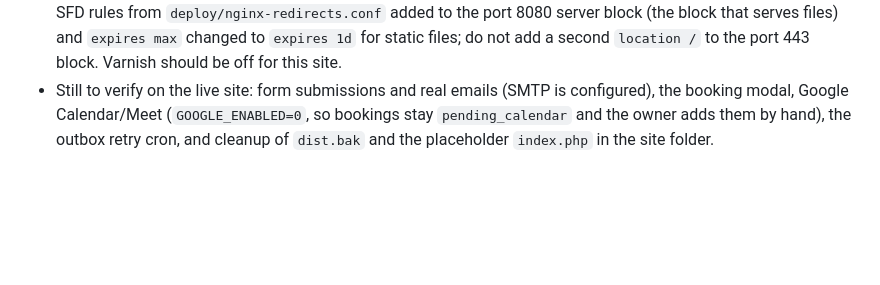
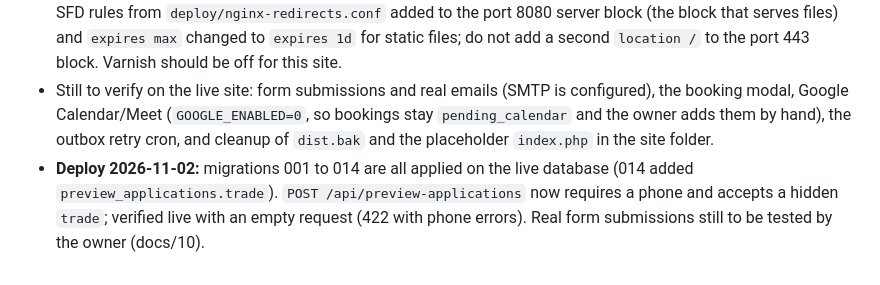
Before and after one commit to tejasbusiness/sfd, a Markdown page: docs/14-database-and-api.md, the part around the change. Drawn GitHub-style; blank space fills up the shorter version.

```diff
--- a/docs/14-database-and-api.md
+++ b/docs/14-database-and-api.md
@@ -118,3 +118,4 @@ Then paste `deploy/nginx-redirects.conf` into the CloudPanel vhost (replace any
 - All endpoints were tested against the live database from a local PHP server with curl: valid and invalid submissions, honeypot, wrong content type, bad origin, idempotent replay, and a second booking of the same slot (409). Test rows were deleted afterwards.
 - **Deployed 2026-09-21** to `synergyfirstdigital.com` (CloudPanel PHP site, Root Directory `synergyfirstdigital.com/dist`, files uploaded over SSH as `sfd-deploy`, `composer install --no-dev` run on the server). Verified live: homepage 200, `/.env` 403, `/api/composer.json` 404, unknown URL 404, old Websites URL 301, `/api/availability` returns JSON from the live database. The vhost is the CloudPanel default with the SFD rules from `deploy/nginx-redirects.conf` added to the port 8080 server block (the block that serves files) and `expires max` changed to `expires 1d` for static files; do not add a second `location /` to the port 443 block. Varnish should be off for this site.
 - Still to verify on the live site: form submissions and real emails (SMTP is configured), the booking modal, Google Calendar/Meet (`GOOGLE_ENABLED=0`, so bookings stay `pending_calendar` and the owner adds them by hand), the outbox retry cron, and cleanup of `dist.bak` and the placeholder `index.php` in the site folder.
+- **Deploy 2026-11-02:** migrations 001 to 014 are all applied on the live database (014 added `preview_applications.trade`). `POST /api/preview-applications` now requires a phone and accepts a hidden `trade`; verified live with an empty request (422 with phone errors). Real form submissions still to be tested by the owner (docs/10).
```
Also changed, not shown: docs/10-decisions-and-todos.md (+9 -0 lines).
